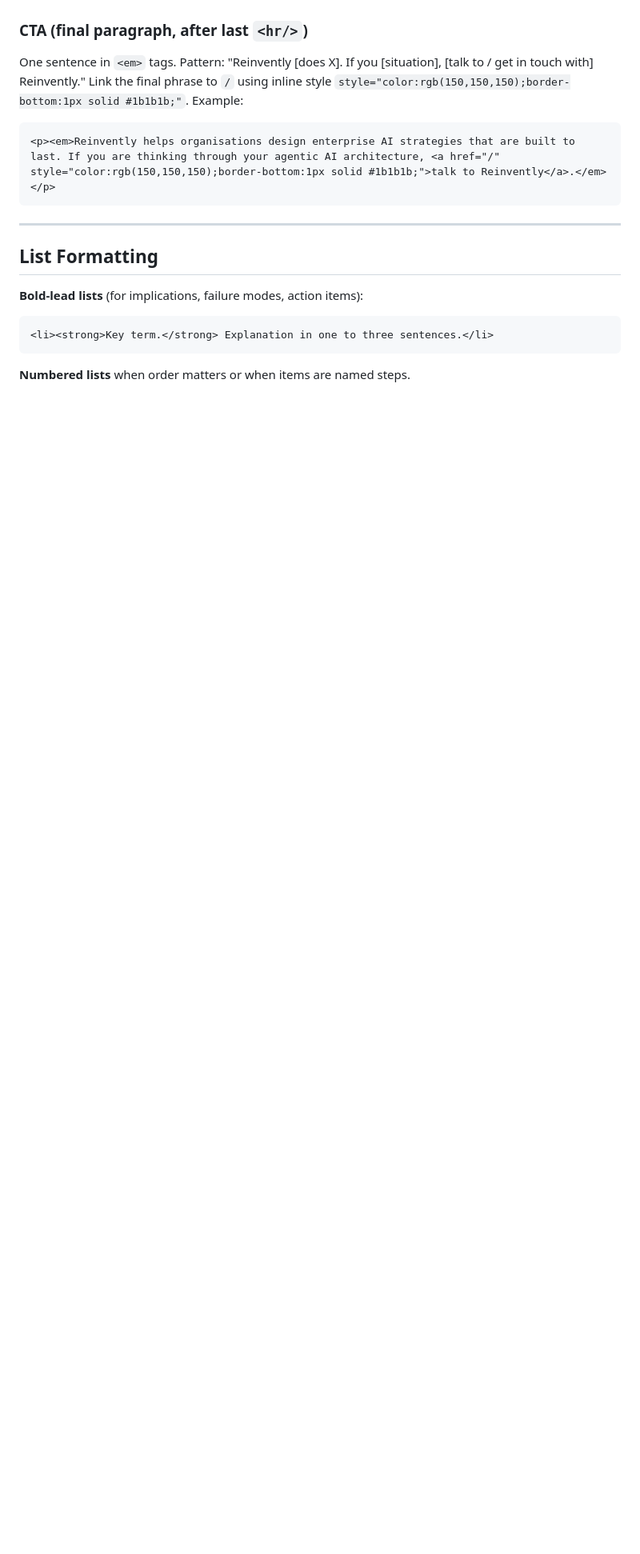
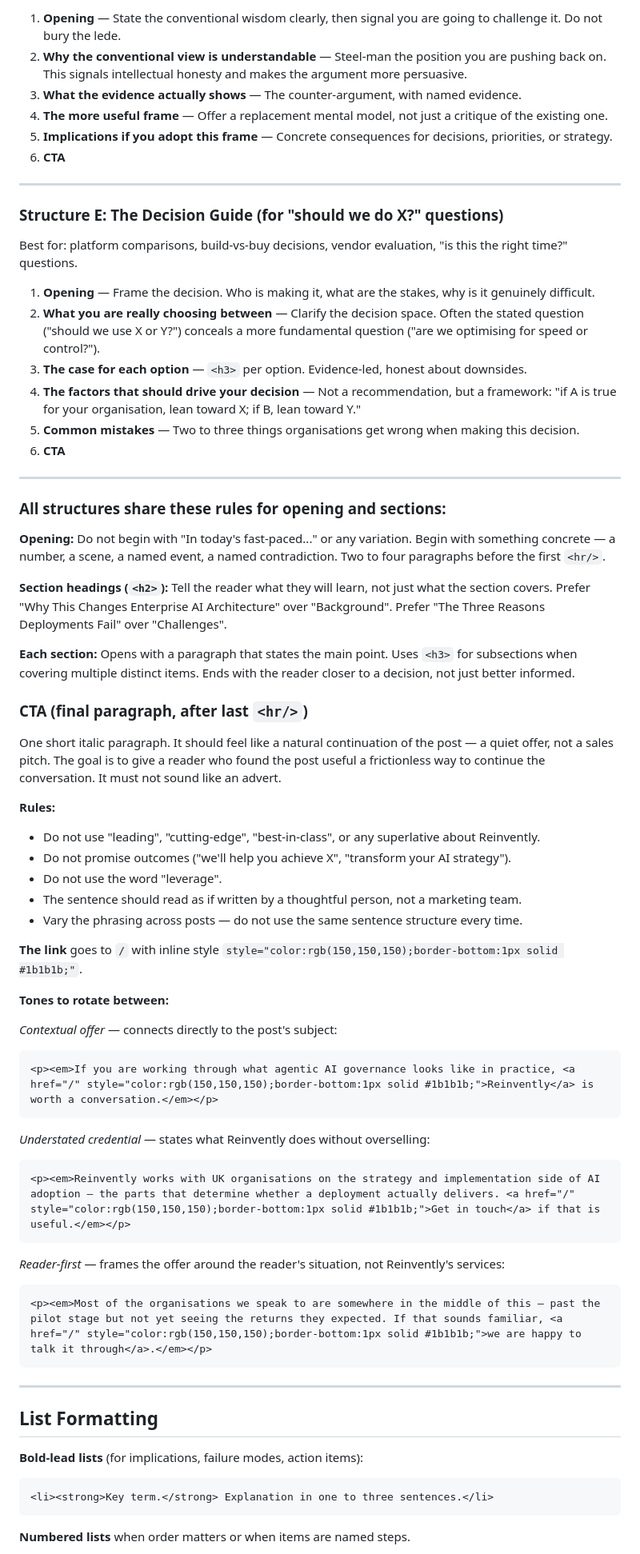
Before and after one commit to ed-is-ai/reinvently.www, a Markdown page: .claude/commands/blog.md, the part around one of its changes. Shown at 80% size. Drawn GitHub-style; blank space fills up the shorter version.

````diff
--- a/.claude/commands/blog.md
+++ b/.claude/commands/blog.md
@@ -55,10 +82,61 @@ The last substantive section should be explicitly action-oriented. Titles like "
+1. **Opening** — State the conventional wisdom clearly, then signal you are going to challenge it. Do not bury the lede.
+2. **Why the conventional view is understandable** — Steel-man the position you are pushing back on. This signals intellectual honesty and makes the argument more persuasive.
+3. **What the evidence actually shows** — The counter-argument, with named evidence.
+4. **The more useful frame** — Offer a replacement mental model, not just a critique of the existing one.
+5. **Implications if you adopt this frame** — Concrete consequences for decisions, priorities, or strategy.
+6. **CTA**
+
+---
+
+### Structure E: The Decision Guide (for "should we do X?" questions)
+
+Best for: platform comparisons, build-vs-buy decisions, vendor evaluation, "is this the right time?" questions.
+
+1. **Opening** — Frame the decision. Who is making it, what are the stakes, why is it genuinely difficult.
+2. **What you are really choosing between** — Clarify the decision space. Often the stated question ("should we use X or Y?") conceals a more fundamental question ("are we optimising for speed or control?").
+3. **The case for each option** — `<h3>` per option. Evidence-led, honest about downsides.
+4. **The factors that should drive your decision** — Not a recommendation, but a framework: "if A is true for your organisation, lean toward X; if B, lean toward Y."
+5. **Common mistakes** — Two to three things organisations get wrong when making this decision.
+6. **CTA**
+
+---
+
+### All structures share these rules for opening and sections:
+
+**Opening:** Do not begin with "In today's fast-paced..." or any variation. Begin with something concrete — a number, a scene, a named event, a named contradiction. Two to four paragraphs before the first `<hr/>`.
+
+**Section headings (`<h2>`):** Tell the reader what they will learn, not just what the section covers. Prefer "Why This Changes Enterprise AI Architecture" over "Background". Prefer "The Three Reasons Deployments Fail" over "Challenges".
+
+**Each section:** Opens with a paragraph that states the main point. Uses `<h3>` for subsections when covering multiple distinct items. Ends with the reader closer to a decision, not just better informed.
 
 ### CTA (final paragraph, after last `<hr/>`)
 
-One sentence in `<em>` tags. Pattern: "Reinvently [does X]. If you [situation], [talk to / get in touch with] Reinvently." Link the final phrase to `/` using inline style `style="color:rgb(150,150,150);border-bottom:1px solid #1b1b1b;"`. Example:
+One short italic paragraph. It should feel like a natural continuation of the post — a quiet offer, not a sales pitch. The goal is to give a reader who found the post useful a frictionless way to continue the conversation. It must not sound like an advert.
 
+**Rules:**
+- Do not use "leading", "cutting-edge", "best-in-class", or any superlative about Reinvently.
+- Do not promise outcomes ("we'll help you achieve X", "transform your AI strategy").
+- Do not use the word "leverage".
+- The sentence should read as if written by a thoughtful person, not a marketing team.
+- Vary the phrasing across posts — do not use the same sentence structure every time.
+
+**The link** goes to `/` with inline style `style="color:rgb(150,150,150);border-bottom:1px solid #1b1b1b;"`.
+
+**Tones to rotate between:**
+
+*Contextual offer* — connects directly to the post's subject:
 ```html
-<p><em>Reinvently helps organisations design enterprise AI strategies that are built to last. If you are thinking through your agentic AI architecture, <a href="/" style="color:rgb(150,150,150);border-bottom:1px solid #1b1b1b;">talk to Reinvently</a>.</em></p>
+<p><em>If you are working through what agentic AI governance looks like in practice, <a href="/" style="color:rgb(150,150,150);border-bottom:1px solid #1b1b1b;">Reinvently</a> is worth a conversation.</em></p>
+```
+
+*Understated credential* — states what Reinvently does without overselling:
+```html
+<p><em>Reinvently works with UK organisations on the strategy and implementation side of AI adoption — the parts that determine whether a deployment actually delivers. <a href="/" style="color:rgb(150,150,150);border-bottom:1px solid #1b1b1b;">Get in touch</a> if that is useful.</em></p>
+```
+
+*Reader-first* — frames the offer around the reader's situation, not Reinvently's services:
+```html
+<p><em>Most of the organisations we speak to are somewhere in the middle of this — past the pilot stage but not yet seeing the returns they expected. If that sounds familiar, <a href="/" style="color:rgb(150,150,150);border-bottom:1px solid #1b1b1b;">we are happy to talk it through</a>.</em></p>
 ```
 
 ---
````
Also changed, not shown: other parts of .claude/commands/blog.md (+42 -15 lines).
